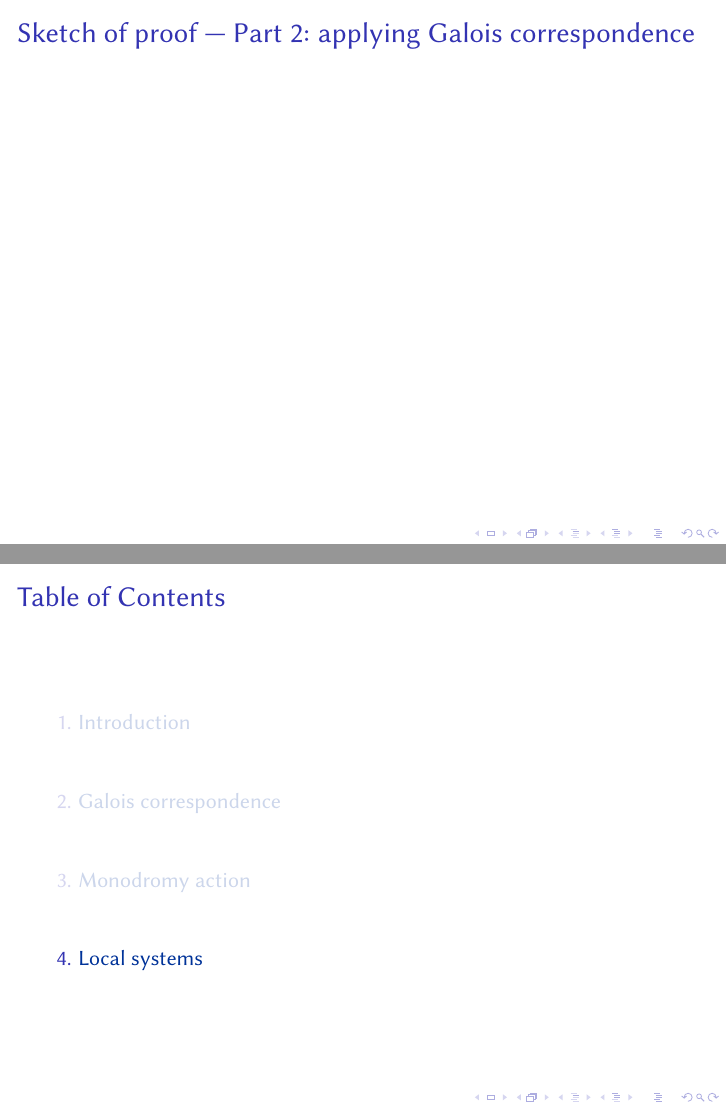
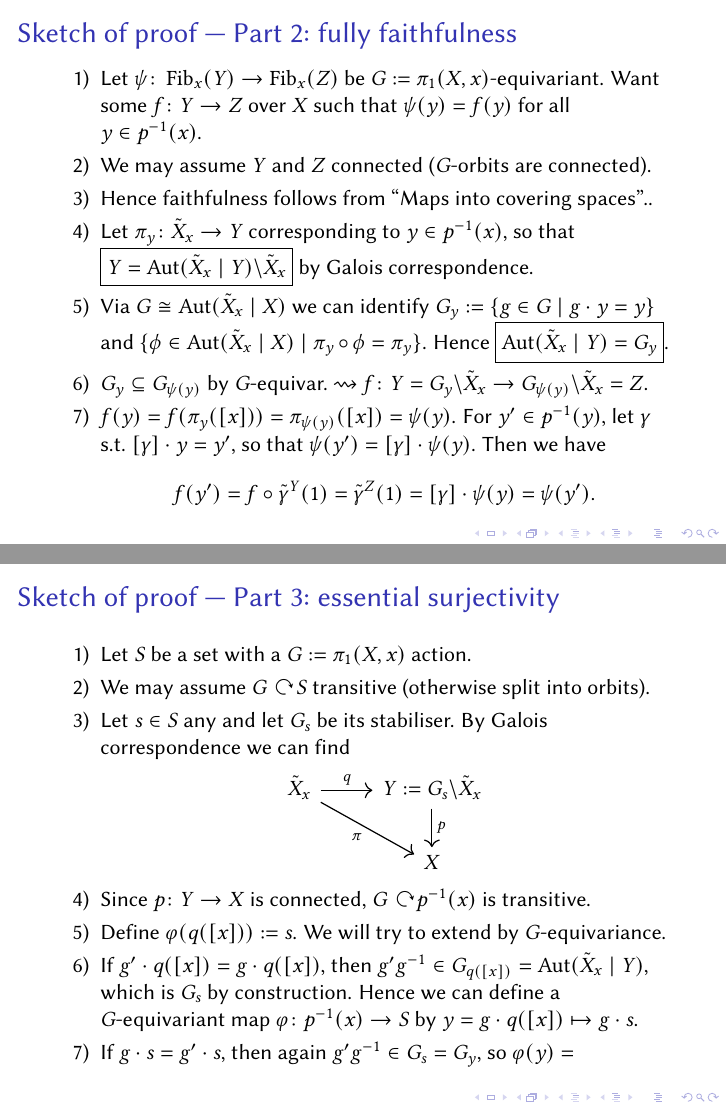
Before and after one commit to pedro-nlb/beamer-monodromy, LaTeX slides (main.tex): pages 54 and 55 of 56 before the commit and pages 61 and 67 of 67 after it, joined at a grey line. Compiled offline with pdfLaTeX.

Commit message:
Some updates

```diff
--- a/main.tex
+++ b/main.tex
@@ -475,12 +479,53 @@
 \end{frame}
 
 \begin{frame}
-    \frametitle{Sketch of proof --- Part 2: applying Galois correspondence}
+    \frametitle{Sketch of proof --- Part 2: fully faithfulness}
+    \begin{enumerate}[label=\arabic*)]
+	\item Let $\psi\colon \Fib_{x}(Y)\to \Fib_{x}(Z)$ be $G:=\pi_{1}(X,x)$-equivariant.
+	    Want some $f\colon Y\to Z$ over $X$ such that $\psi(y)=f(y)$ for all $y\in p^{-1}(x)$.
+	    \pause
+	\item We may assume $Y$ and $Z$ connected ($G$-orbits are connected).
+	    \pause
+	\item Hence faithfulness follows from ``Maps into covering spaces''..
+	    \pause
+	\item Let $\pi_{y}\colon \tilde{X}_{x}\to Y$ corresponding to $y\in p^{-1}(x)$, so that \framebox{$Y=\Aut(\tilde{X}_{x}\mid Y)\backslash \tilde{X}_{x}$} by Galois correspondence.
+	    \pause
+	\item Via $G\cong \Aut(\tilde{X}_{x}\mid X)$ we can identify $G_{y}:=\{ g\in G\mid g\cdot y=y\}$ and $\{ \phi\in \Aut(\tilde{X}_{x}\mid X)\mid \pi_{y}\circ \phi =\pi_{y}\}$.
+	    Hence \framebox{$\Aut(\tilde{X}_{x}\mid Y)=G_{y}$}.
+	    \pause
+	\item $G_{y}\subseteq G_{\psi(y)}$ by $G$-equivar.~$\rightsquigarrow f\colon Y=G_{y}\backslash \tilde{X}_{x}\to G_{\psi(y)}\backslash \tilde{X}_{x}=Z$.
+	\item $f(y)=f(\pi_{y}([x]))=\pi_{\psi(y)}([x])=\psi(y)$.
+	    For $y'\in p^{-1}(y)$, let $\gamma$ s.t.~$[\gamma]\cdot y=y'$, so that $\psi(y')=[\gamma]\cdot \psi(y)$.
+	    Then we have
+	    \[ f(y')=f\circ\tilde{\gamma}^{Y}(1)=\tilde{\gamma}^{Z}(1)=[\gamma]\cdot \psi(y)=\psi(y'). \]
+    \end{enumerate}
 \end{frame}
 
-\section{Local systems}
 \begin{frame}
-    \frametitle{Local systems}
+    \frametitle{Sketch of proof --- Part 3: essential surjectivity}
+    \begin{enumerate}[label=\arabic*)]
+	\item Let $S$ be a set with a $G:=\pi_{1}(X,x)$ action.
+	    \pause
+	\item We may assume $G\act S$ transitive (otherwise split into orbits).
+	    \pause
+	\item Let $s\in S$ any and let $G_{s}$ be its stabiliser.
+	    By Galois correspondence we can find
+	    \begin{center}
+		\begin{tikzcd}[ampersand replacement=\&]
+		    \tilde{X}_{x}\arrow[swap]{dr}{\pi}\arrow{r}{q} \& Y:=G_{s}\backslash \tilde{X}_{x}\arrow{d}{p} \\
+		    \& X
+		\end{tikzcd}
+	    \end{center}
+	    \pause
+	\item Since $p\colon Y\to X$ is connected, $G\act p^{-1}(x)$ is transitive.
+	\item Define $\varphi(q([x])):=s$.
+	    We will try to extend by $G$-equivariance.
+	    \pause
+	\item If $g'\cdot q([x])=g\cdot q([x])$, then $g'g^{-1}\in G_{q([x])}=\Aut(\tilde{X}_{x}\mid Y)$, which is $G_{s}$ by construction.
+	    Hence we can define a $G$-equivariant map $\varphi\colon p^{-1}(x) \to S$ by $y=g\cdot q([x]) \mapsto g\cdot s$.
+	    \pause
+	\item If $g\cdot s=g'\cdot s$, then again $g'g^{-1}\in G_{s}=G_{y}$, so $\varphi(y)=$
+    \end{enumerate}
 \end{frame}
 
 \end{document}
```
Also changed, not shown: main.pdf, main.tex (6 more changed lines), 1 other file.
